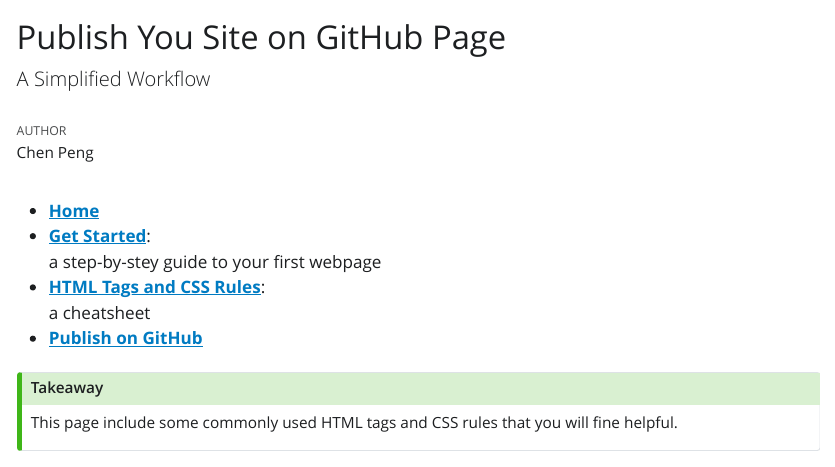
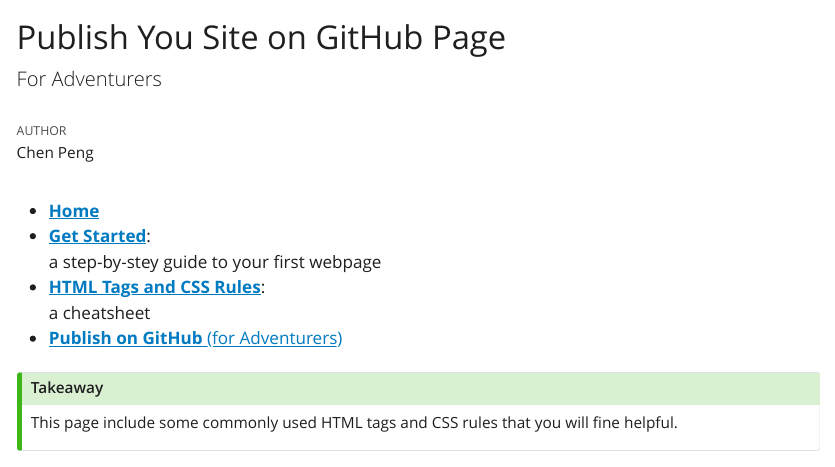
Before and after one commit to chenpengstudio/web-dev, a Quarto document (github.qmd): the page in a window 1100 px wide, from its top. The pictures show the output file github.html that the author committed with the source, opened offline; Quarto's library style sheets are replaced by a plain one without menus.

Commit message:
add note to publish

```diff
--- a/github.qmd
+++ b/github.qmd
@@ -1,6 +1,6 @@
 ---
 title: "Publish You Site on GitHub Page"
-subtitle: "A Simplified Workflow"
+subtitle: "For Adventurers"
 author: Chen Peng
 format:
   html: default
@@ -17,7 +17,7 @@
   a step-by-stey guide to your first webpage
 * [**HTML Tags and CSS Rules**](./cheatsheet.html):
   a cheatsheet
-* [**Publish on GitHub**](./github.html)
+* [**Publish on GitHub** (for Adventurers)](./github.html)
 :::
 
 ::: {.callout-tip}
```
Also changed, not shown: cheatsheet.qmd (+1 -1 lines), html-css-js-handout.qmd (+1 -1 lines), README.md, cheatsheet.html, get-started.html, github.html, html-css-js-handout.html.
